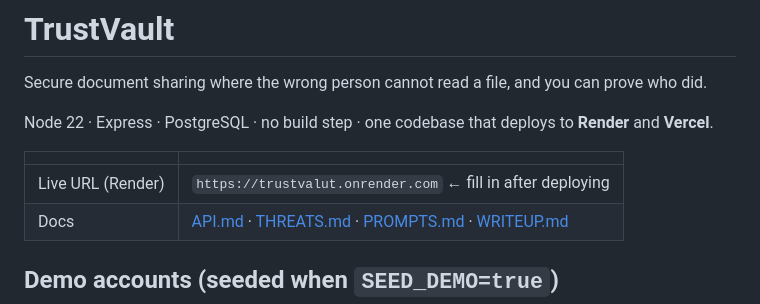
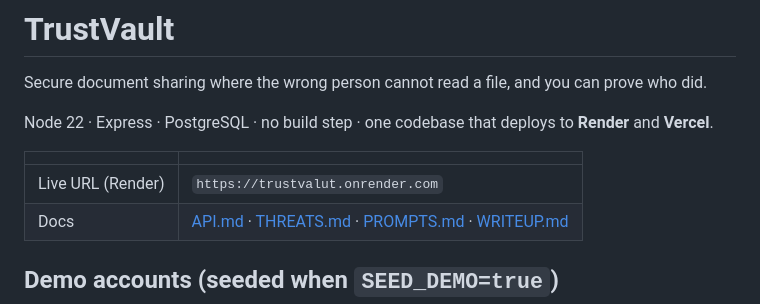
Before and after one commit to arun080506/TrustValut, a Markdown page: README.md, the part around the change. Drawn GitHub-style.

Commit message:
Fix formatting in README.md

```diff
--- a/README.md
+++ b/README.md
@@ -6,7 +6,7 @@ Node 22 · Express · PostgreSQL · no build step · one codebase that deploys t
 
 | | |
 |---|---|
-| Live URL (Render) | `https://trustvalut.onrender.com`  ← fill in after deploying |
+| Live URL (Render) | `https://trustvalut.onrender.com`|
 | Docs | [API.md](API.md) · [THREATS.md](THREATS.md) · [PROMPTS.md](PROMPTS.md) · [WRITEUP.md](WRITEUP.md) |
 
 ## Demo accounts (seeded when `SEED_DEMO=true`)
```
